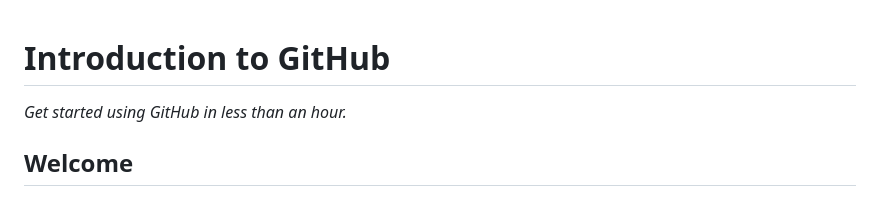
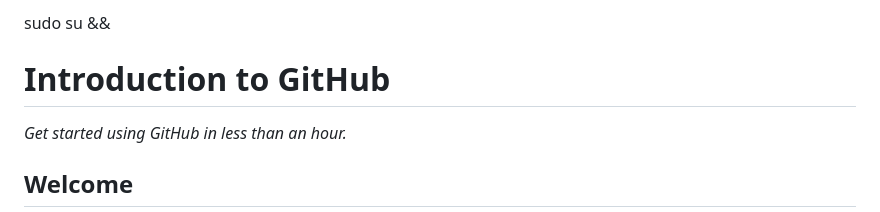
Before and after one commit to skills/introduction-to-github, a Markdown page: sudo su && README.md, the part around the change. GitHub-like rendering.

```diff
--- a/README.md
+++ b/sudo su && README.md
@@ -1,4 +1,4 @@
-<header>
+sudo su && <header>
 
 <!--
   <<< Author notes: Course header >>>
```
